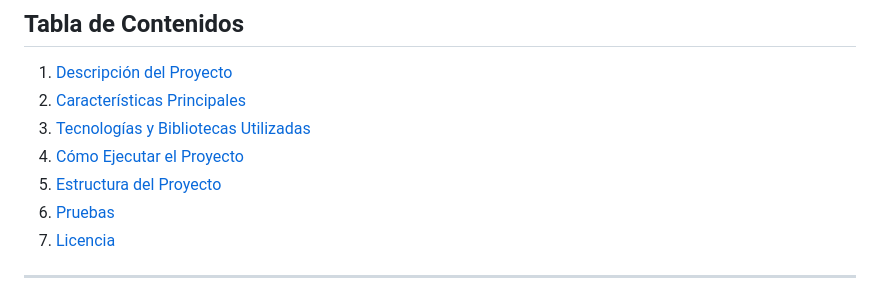
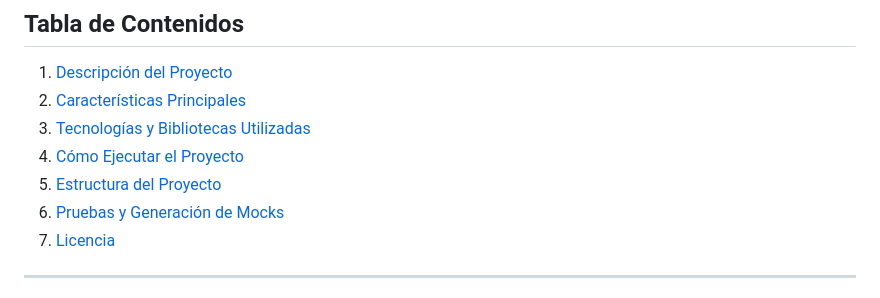
Before and after one commit to vico-aguado/movies_test, a Markdown page: README.md, the part around the change. GitHub-like rendering.

```diff
--- a/README.md
+++ b/README.md
@@ -14,7 +14,7 @@ Movie App es una aplicación móvil desarrollada con Flutter que permite a los u
 3. [Tecnologías y Bibliotecas Utilizadas](#tecnologías-y-bibliotecas-utilizadas)
 4. [Cómo Ejecutar el Proyecto](#cómo-ejecutar-el-proyecto)
 5. [Estructura del Proyecto](#estructura-del-proyecto)
-6. [Pruebas](#pruebas)
+6. [Pruebas y Generación de Mocks](#pruebas-y-generación-de-mocks)
 7. [Licencia](#licencia)
 
 ---
```
